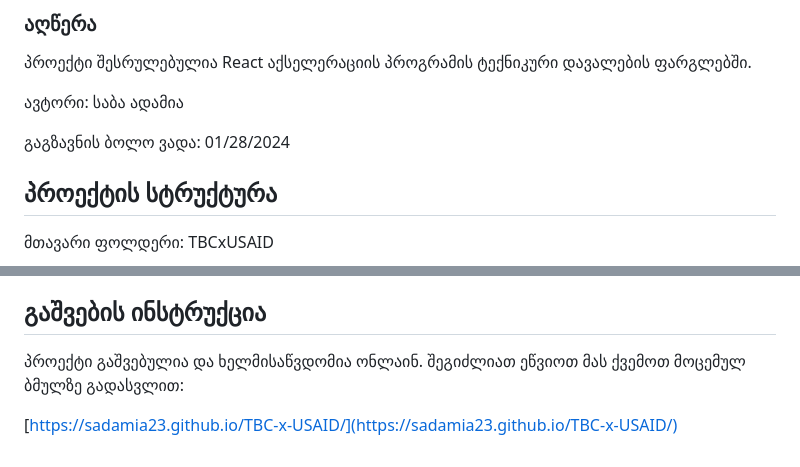
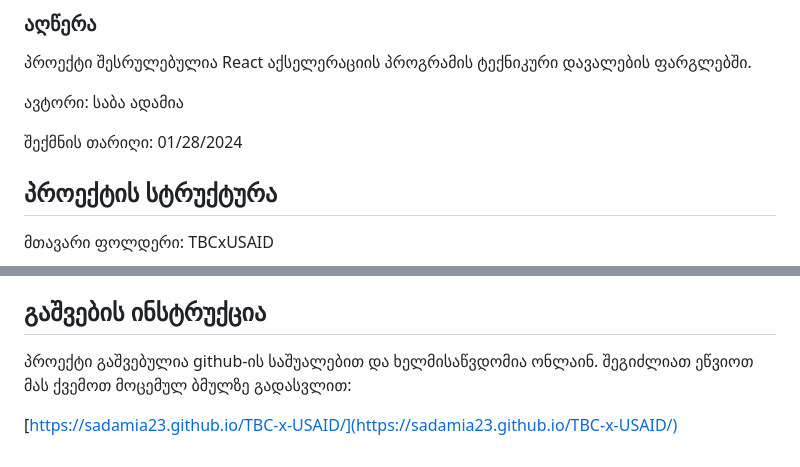
Before and after one commit to Sadamia23/TBC-x-USAID, a Markdown page: README.md, 2 parts joined by grey strips. Drawn GitHub-style.

```diff
--- a/README.md
+++ b/README.md
@@ -6,7 +6,7 @@
 
 ავტორი: საბა ადამია
 
-გაგზავნის ბოლო ვადა: 01/28/2024
+შექმნის თარიღი: 01/28/2024
 
 ## პროექტის სტრუქტურა
 მთავარი ფოლდერი: TBCxUSAID
@@ -43,6 +43,6 @@ script.js ფაილში კომენტარებით გამო
 
 ## გაშვების ინსტრუქცია
 
-პროექტი გაშვებულია და ხელმისაწვდომია ონლაინ. შეგიძლიათ ეწვიოთ მას ქვემოთ მოცემულ ბმულზე გადასვლით:
+პროექტი გაშვებულია github-ის საშუალებით და ხელმისაწვდომია ონლაინ. შეგიძლიათ ეწვიოთ მას ქვემოთ მოცემულ ბმულზე გადასვლით:
 
 [https://sadamia23.github.io/TBC-x-USAID/](https://sadamia23.github.io/TBC-x-USAID/)
```
